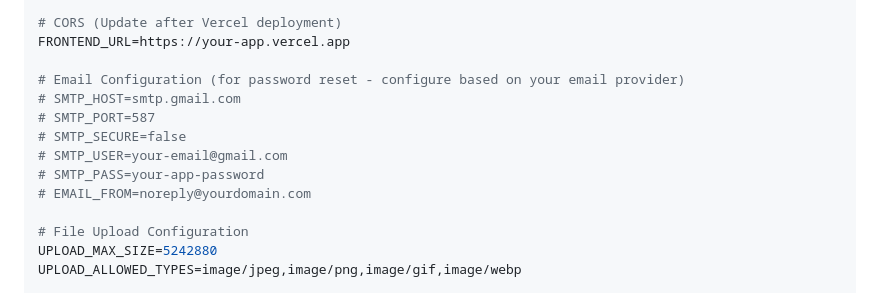
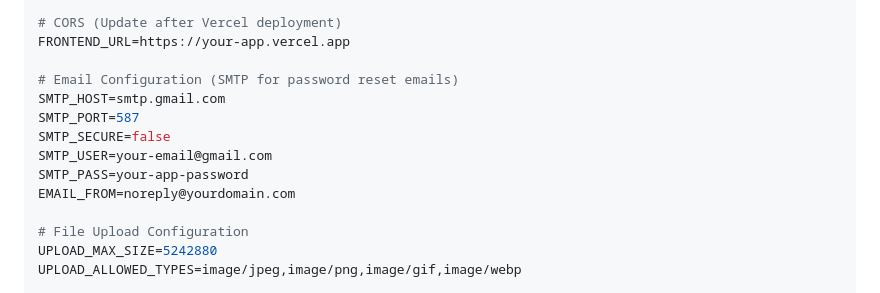
Before and after one commit to muwanguzishadrack/luminous-commerce, a Markdown page: DEPLOYMENT_GUIDE.md, the part around the change. Drawn GitHub-style.

```diff
--- a/DEPLOYMENT_GUIDE.md
+++ b/DEPLOYMENT_GUIDE.md
@@ -187,13 +187,13 @@ NODE_ENV=production
 # CORS (Update after Vercel deployment)
 FRONTEND_URL=https://your-app.vercel.app
 
-# Email Configuration (for password reset - configure based on your email provider)
-# SMTP_HOST=smtp.gmail.com
-# SMTP_PORT=587
-# SMTP_SECURE=false
-# SMTP_USER=your-email@gmail.com
-# SMTP_PASS=your-app-password
-# EMAIL_FROM=noreply@yourdomain.com
+# Email Configuration (SMTP for password reset emails)
+SMTP_HOST=smtp.gmail.com
+SMTP_PORT=587
+SMTP_SECURE=false
+SMTP_USER=your-email@gmail.com
+SMTP_PASS=your-app-password
+EMAIL_FROM=noreply@yourdomain.com
 
 # File Upload Configuration
 UPLOAD_MAX_SIZE=5242880
```
Also changed, not shown: EMAIL_SETUP_GUIDE.md (added, +155 -0 lines).
